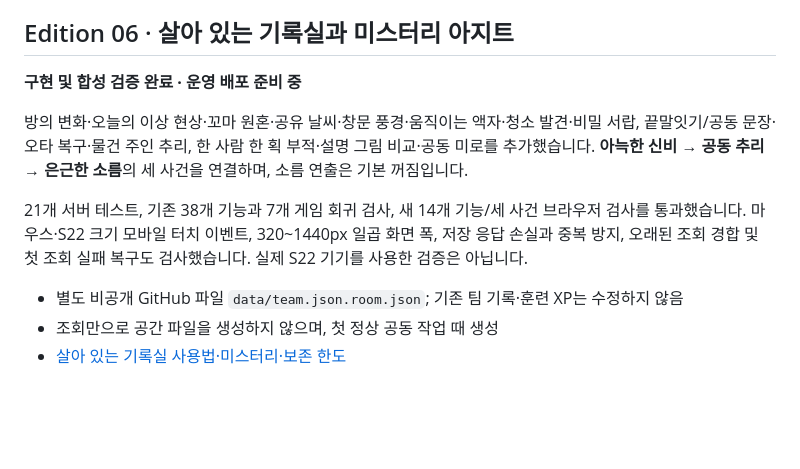
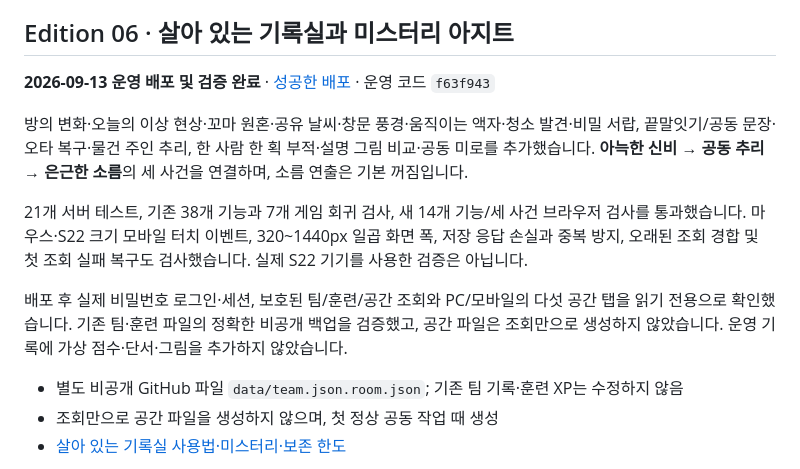
Before and after one commit to dampd21/Theme-Sa, a Markdown page: README.md, the part around the change. GitHub-like rendering; blank space fills up the shorter version.

Commit message:
Document verified Edition 06 production deployment

```diff
--- a/README.md
+++ b/README.md
@@ -8,11 +8,13 @@
 
 ## Edition 06 · 살아 있는 기록실과 미스터리 아지트
 
-**구현 및 합성 검증 완료 · 운영 배포 준비 중**
+**2026-09-13 운영 배포 및 검증 완료** · [성공한 배포](https://github.com/dampd21/Theme-Sa/actions/runs/34712163618) · 운영 코드 `f63f943`
 
 방의 변화·오늘의 이상 현상·꼬마 원혼·공유 날씨·창문 풍경·움직이는 액자·청소 발견·비밀 서랍, 끝말잇기/공동 문장·오타 복구·물건 주인 추리, 한 사람 한 획 부적·설명 그림 비교·공동 미로를 추가했습니다. **아늑한 신비 → 공동 추리 → 은근한 소름**의 세 사건을 연결하며, 소름 연출은 기본 꺼짐입니다.
 
 21개 서버 테스트, 기존 38개 기능과 7개 게임 회귀 검사, 새 14개 기능/세 사건 브라우저 검사를 통과했습니다. 마우스·S22 크기 모바일 터치 이벤트, 320~1440px 일곱 화면 폭, 저장 응답 손실과 중복 방지, 오래된 조회 경합 및 첫 조회 실패 복구도 검사했습니다. 실제 S22 기기를 사용한 검증은 아닙니다.
+
+배포 후 실제 비밀번호 로그인·세션, 보호된 팀/훈련/공간 조회와 PC/모바일의 다섯 공간 탭을 읽기 전용으로 확인했습니다. 기존 팀·훈련 파일의 정확한 비공개 백업을 검증했고, 공간 파일은 조회만으로 생성하지 않았습니다. 운영 기록에 가상 점수·단서·그림을 추가하지 않았습니다.
 
 - 별도 비공개 GitHub 파일 `data/team.json.room.json`; 기존 팀 기록·훈련 XP는 수정하지 않음
 - 조회만으로 공간 파일을 생성하지 않으며, 첫 정상 공동 작업 때 생성
```
